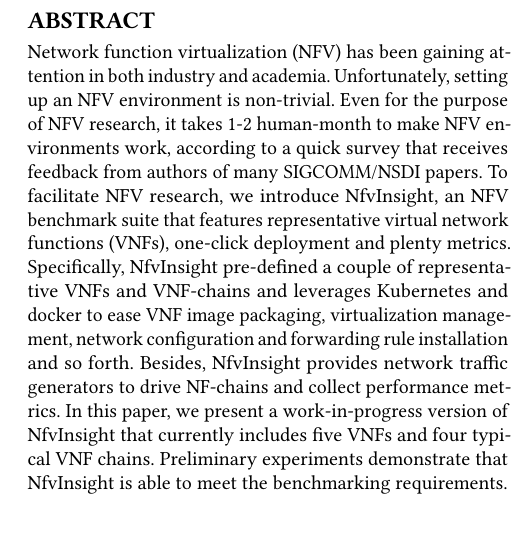
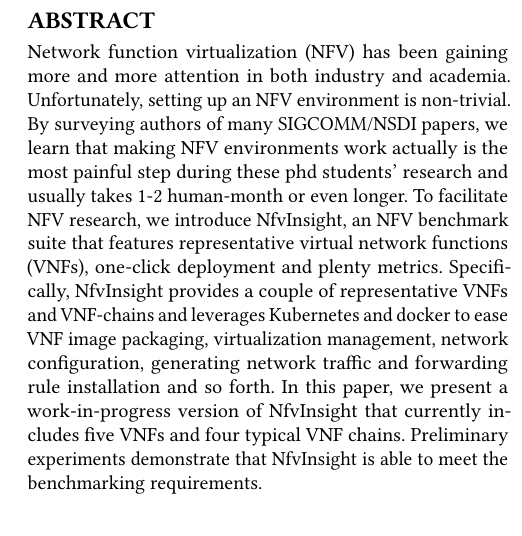
Before and after one commit to monicamedusa/NfvInsight, a LaTeX paper (IMC2017/NfvInsight.tex): part of one column of page 1 of 5, cut so that both start at the same text. Compiled offline with pdfLaTeX.

Commit message:
Abstract is further modified

```diff
--- a/IMC2017/NfvInsight.tex
+++ b/IMC2017/NfvInsight.tex
@@ -190,19 +190,17 @@
 
 \begin{abstract}
 Network function virtualization (NFV) has been gaining
-attention in both industry and academia.
+more and more attention in both industry and academia.
 Unfortunately, setting up an NFV environment is non-trivial.
-Even for the purpose of NFV research, it takes 1-2 human-month
-to make NFV environments work, according to a quick survey that
-receives feedback from authors of many SIGCOMM/NSDI papers.
+By surveying authors of many SIGCOMM/NSDI papers,
+we learn that making NFV environments work actually is the most painful step
+during these phd students' research and usually takes 1-2 human-month or even longer.
 To facilitate NFV research, we introduce NfvInsight,
 an NFV benchmark suite that features representative virtual network functions (VNFs),
 one-click deployment and plenty metrics. Specifically,
-NfvInsight pre-defined a couple of representative VNFs and VNF-chains
+NfvInsight provides a couple of representative VNFs and VNF-chains
 and leverages Kubernetes and docker to ease VNF image packaging, virtualization management,
-network configuration and forwarding rule installation and so forth.
-Besides, NfvInsight provides network traffic generators to drive NF-chains
-and collect performance metrics.
+network configuration, generating network traffic and forwarding rule installation and so forth.
 In this paper, we present a work-in-progress version of NfvInsight that
 currently includes five VNFs %covering half of the NFV use cases,
 and four typical VNF chains. Preliminary experiments demonstrate
```
